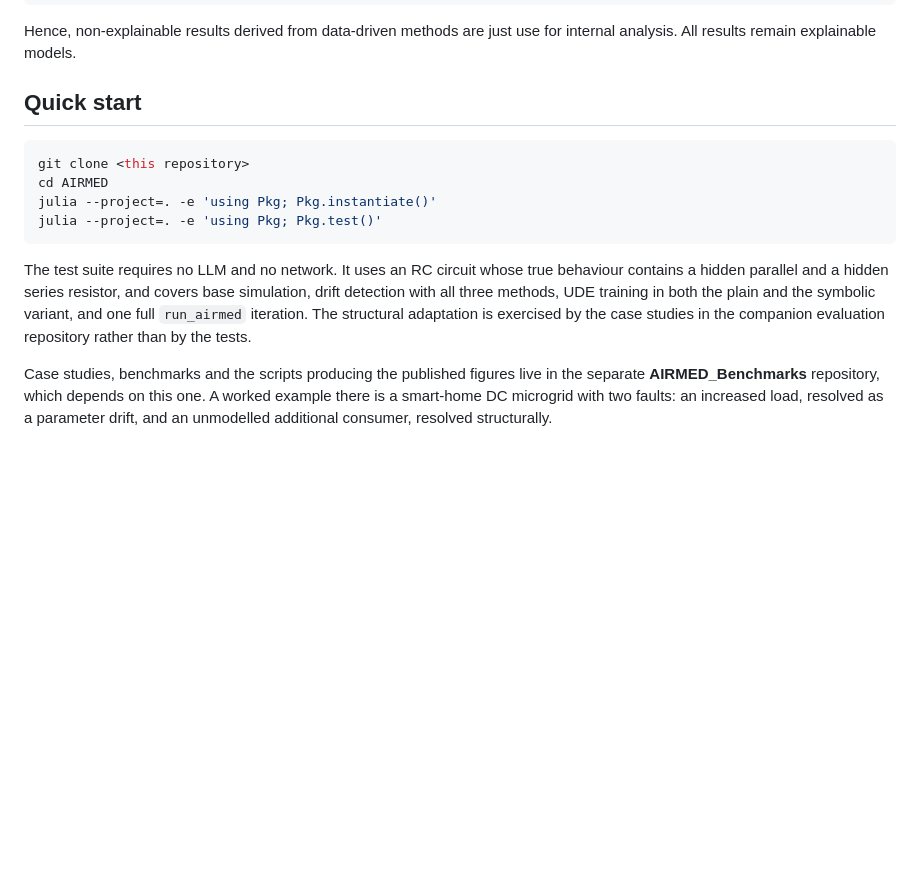
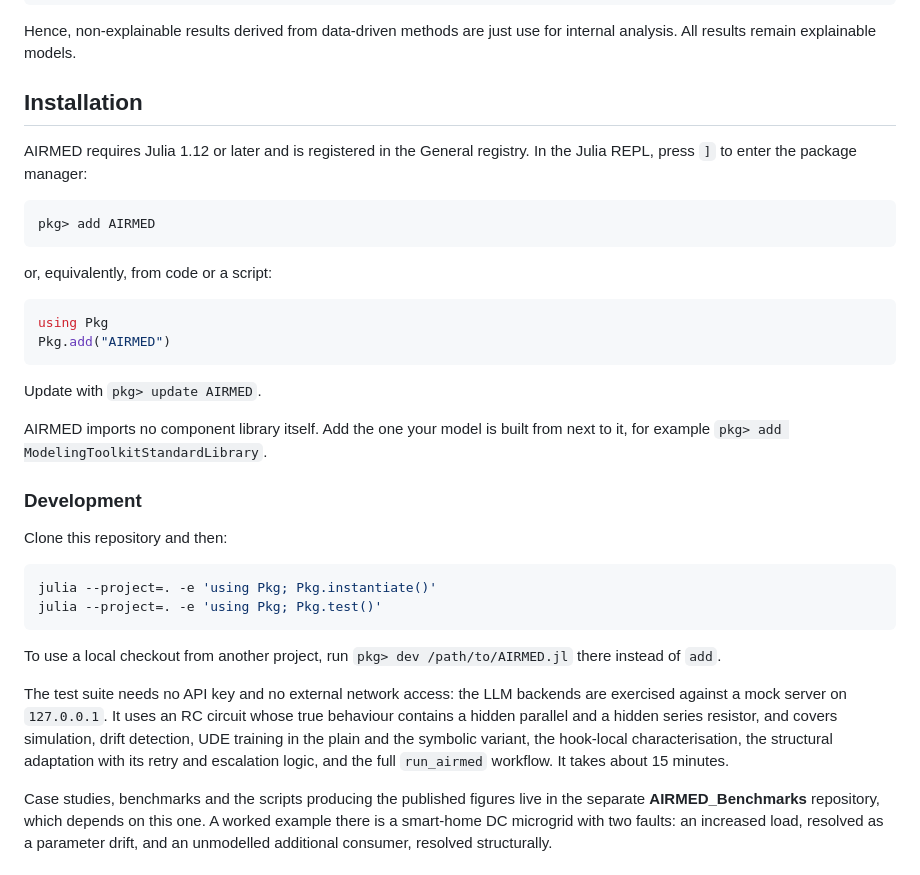
Before and after one commit to cgutsche/AIRMED.jl, a Markdown page: README.md, the part around the change. Rendered like a GitHub page; blank space fills up the shorter version.

Commit message:
Updated install instructions

````diff
--- a/README.md
+++ b/README.md
@@ -51,21 +51,46 @@ simulate → compare to data → detect drift
 
 Hence, non-explainable results derived from data-driven methods are just use for internal analysis. All results remain explainable models.
 
-## Quick start
+## Installation
+
+AIRMED requires Julia 1.12 or later and is registered in the General registry.
+In the Julia REPL, press `]` to enter the package manager:
+
+```julia-repl
+pkg> add AIRMED
+```
+
+or, equivalently, from code or a script:
+
+```julia
+using Pkg
+Pkg.add("AIRMED")
+```
+
+Update with `pkg> update AIRMED`.
+
+AIRMED imports no component library itself. Add the one your model is built
+from next to it, for example `pkg> add ModelingToolkitStandardLibrary`.
+
+### Development
+
+Clone this repository and then:
 
 ```bash
-git clone <this repository>
-cd AIRMED
 julia --project=. -e 'using Pkg; Pkg.instantiate()'
 julia --project=. -e 'using Pkg; Pkg.test()'
 ```
 
-The test suite requires no LLM and no network. It uses an RC circuit whose true
-behaviour contains a hidden parallel and a hidden series resistor, and covers
-base simulation, drift detection with all three methods, UDE training in both
-the plain and the symbolic variant, and one full `run_airmed` iteration. The
-structural adaptation is exercised by the case studies in the companion
-evaluation repository rather than by the tests.
+To use a local checkout from another project, run `pkg> dev /path/to/AIRMED.jl`
+there instead of `add`.
+
+The test suite needs no API key and no external network access: the LLM
+backends are exercised against a mock server on `127.0.0.1`. It uses an RC
+circuit whose true behaviour contains a hidden parallel and a hidden series
+resistor, and covers simulation, drift detection, UDE training in the plain and
+the symbolic variant, the hook-local characterisation, the structural adaptation
+with its retry and escalation logic, and the full `run_airmed` workflow. It takes
+about 15 minutes.
 
 Case studies, benchmarks and the scripts producing the published figures live in
 the separate **AIRMED_Benchmarks** repository, which depends on this one. A
````
Also changed, not shown: docs/src/index.md (+16 -3 lines).
